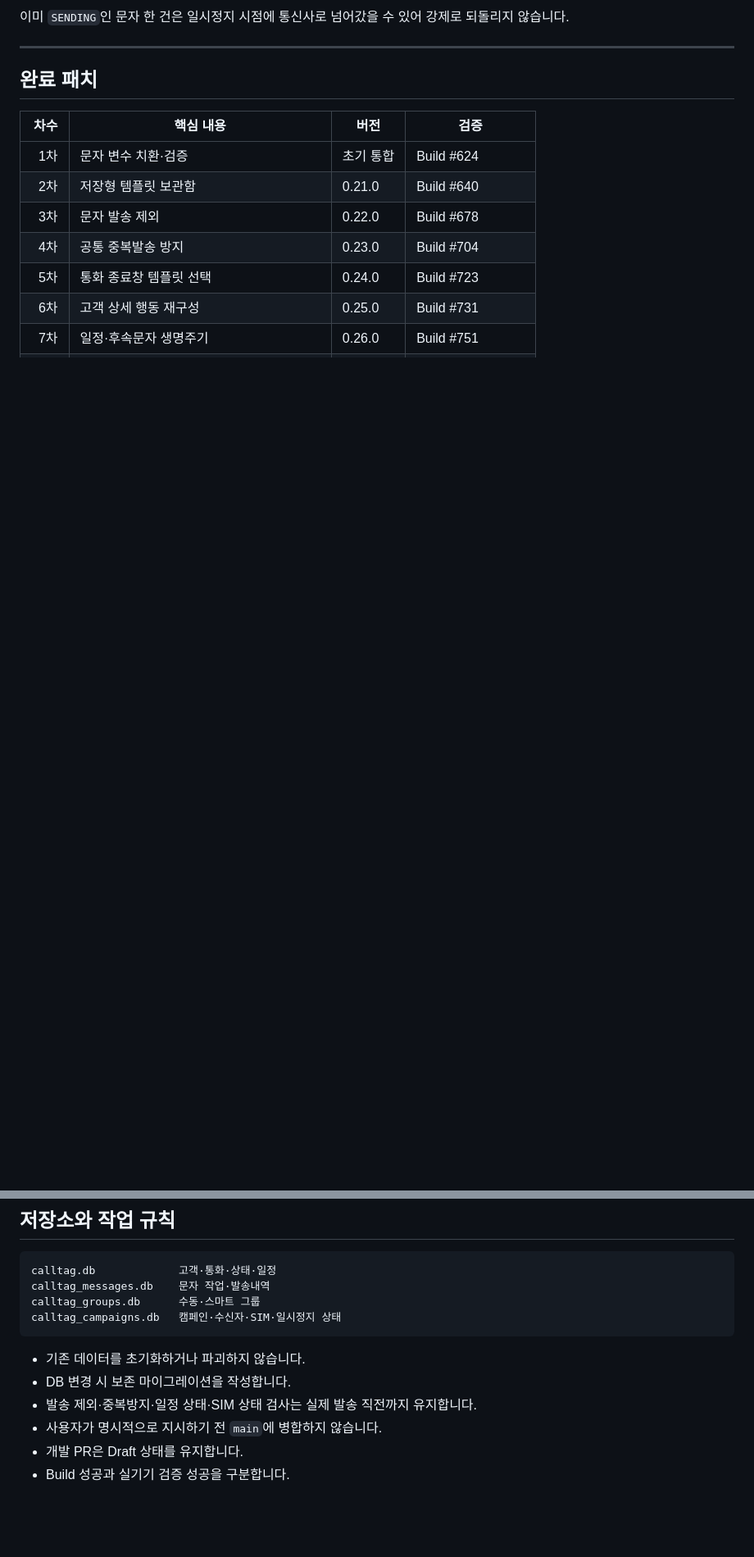
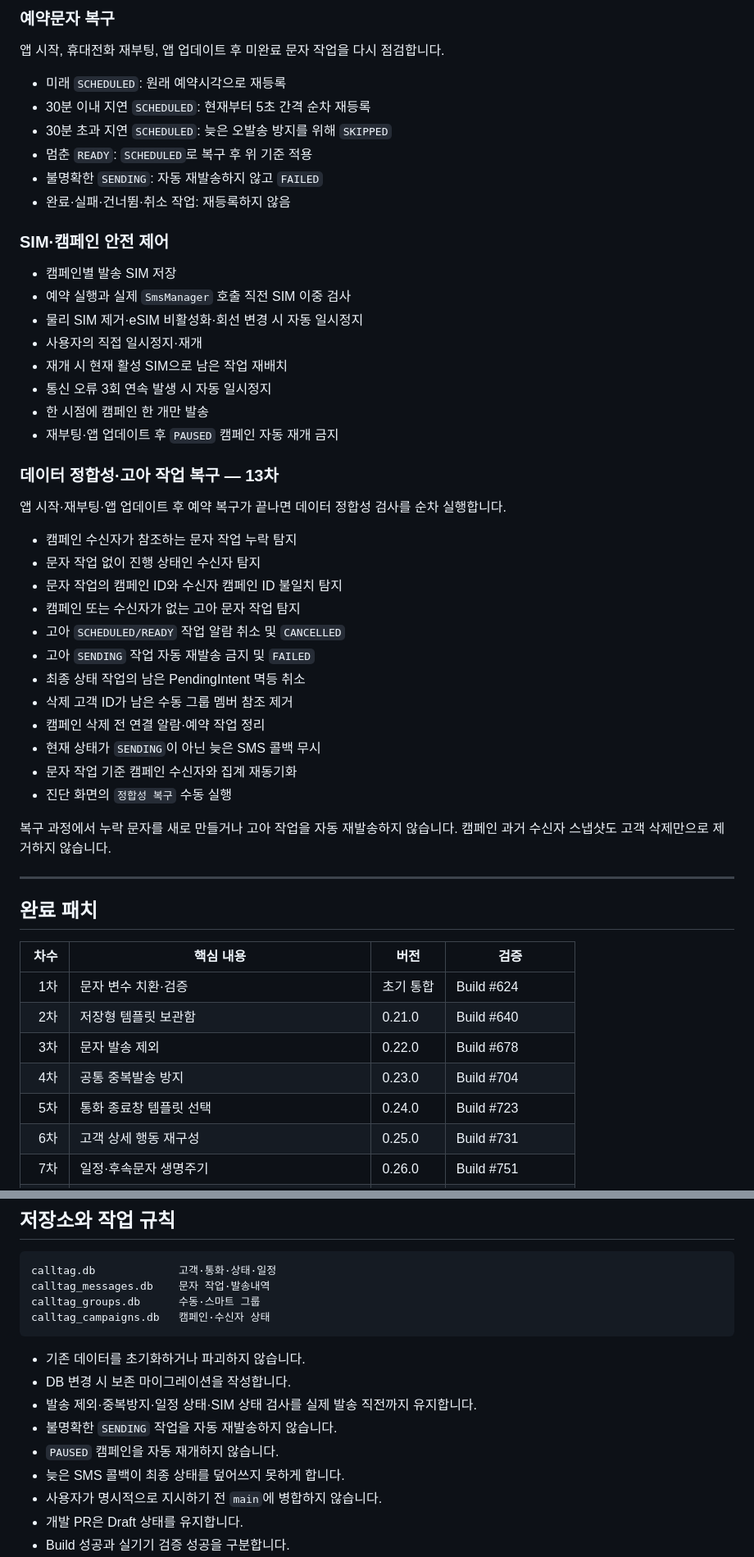
Before and after one commit to pc9839a-lgtm/calltag, a Markdown page: README.md, 2 parts joined by grey strips. Shown at 82% size. GitHub-like rendering; blank space fills up the shorter version.

````diff
--- a/README.md
+++ b/README.md
@@ -127,5 +133,44 @@
 
-이미 `SENDING`인 문자 한 건은 일시정지 시점에 통신사로 넘어갔을 수 있어 강제로 되돌리지 않습니다.
+### 예약문자 복구
+
+앱 시작, 휴대전화 재부팅, 앱 업데이트 후 미완료 문자 작업을 다시 점검합니다.
+
+- 미래 `SCHEDULED`: 원래 예약시각으로 재등록
+- 30분 이내 지연 `SCHEDULED`: 현재부터 5초 간격 순차 재등록
+- 30분 초과 지연 `SCHEDULED`: 늦은 오발송 방지를 위해 `SKIPPED`
+- 멈춘 `READY`: `SCHEDULED`로 복구 후 위 기준 적용
+- 불명확한 `SENDING`: 자동 재발송하지 않고 `FAILED`
+- 완료·실패·건너뜀·취소 작업: 재등록하지 않음
+
+### SIM·캠페인 안전 제어
+
+- 캠페인별 발송 SIM 저장
+- 예약 실행과 실제 `SmsManager` 호출 직전 SIM 이중 검사
+- 물리 SIM 제거·eSIM 비활성화·회선 변경 시 자동 일시정지
+- 사용자의 직접 일시정지·재개
+- 재개 시 현재 활성 SIM으로 남은 작업 재배치
+- 통신 오류 3회 연속 발생 시 자동 일시정지
+- 한 시점에 캠페인 한 개만 발송
+- 재부팅·앱 업데이트 후 `PAUSED` 캠페인 자동 재개 금지
+
+### 데이터 정합성·고아 작업 복구 — 13차
+
+앱 시작·재부팅·앱 업데이트 후 예약 복구가 끝나면 데이터 정합성 검사를 순차 실행합니다.
+
+- 캠페인 수신자가 참조하는 문자 작업 누락 탐지
+- 문자 작업 없이 진행 상태인 수신자 탐지
+- 문자 작업의 캠페인 ID와 수신자 캠페인 ID 불일치 탐지
+- 캠페인 또는 수신자가 없는 고아 문자 작업 탐지
+- 고아 `SCHEDULED/READY` 작업 알람 취소 및 `CANCELLED`
+- 고아 `SENDING` 작업 자동 재발송 금지 및 `FAILED`
+- 최종 상태 작업의 남은 PendingIntent 멱등 취소
+- 삭제 고객 ID가 남은 수동 그룹 멤버 참조 제거
+- 캠페인 삭제 전 연결 알람·예약 작업 정리
+- 현재 상태가 `SENDING`이 아닌 늦은 SMS 콜백 무시
+- 문자 작업 기준 캠페인 수신자와 집계 재동기화
+- 진단 화면의 `정합성 복구` 수동 실행
+
+복구 과정에서 누락 문자를 새로 만들거나 고아 작업을 자동 재발송하지 않습니다. 캠페인 과거 수신자 스냅샷도 고객 삭제만으로 제거하지 않습니다.
 
 ---
 
@@ -192,12 +241,15 @@
 calltag.db             고객·통화·상태·일정
 calltag_messages.db    문자 작업·발송내역
 calltag_groups.db      수동·스마트 그룹
-calltag_campaigns.db   캠페인·수신자·SIM·일시정지 상태
+calltag_campaigns.db   캠페인·수신자 상태
 ```
 
 - 기존 데이터를 초기화하거나 파괴하지 않습니다.
 - DB 변경 시 보존 마이그레이션을 작성합니다.
-- 발송 제외·중복방지·일정 상태·SIM 상태 검사는 실제 발송 직전까지 유지합니다.
+- 발송 제외·중복방지·일정 상태·SIM 상태 검사를 실제 발송 직전까지 유지합니다.
+- 불명확한 `SENDING` 작업을 자동 재발송하지 않습니다.
+- `PAUSED` 캠페인을 자동 재개하지 않습니다.
+- 늦은 SMS 콜백이 최종 상태를 덮어쓰지 못하게 합니다.
 - 사용자가 명시적으로 지시하기 전 `main`에 병합하지 않습니다.
 - 개발 PR은 Draft 상태를 유지합니다.
 - Build 성공과 실기기 검증 성공을 구분합니다.
````
Also changed, not shown: other parts of README.md (+58 -48 lines).
